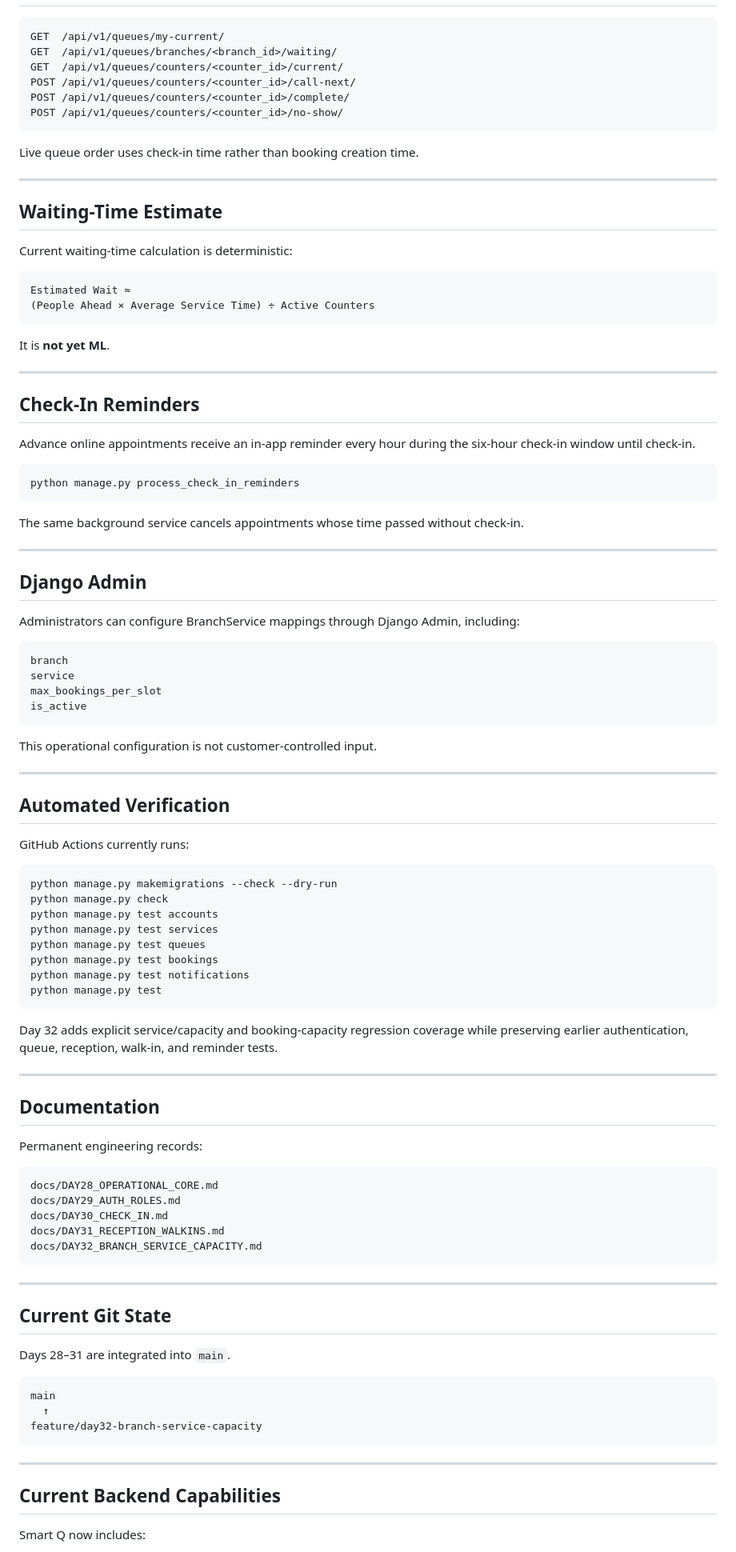
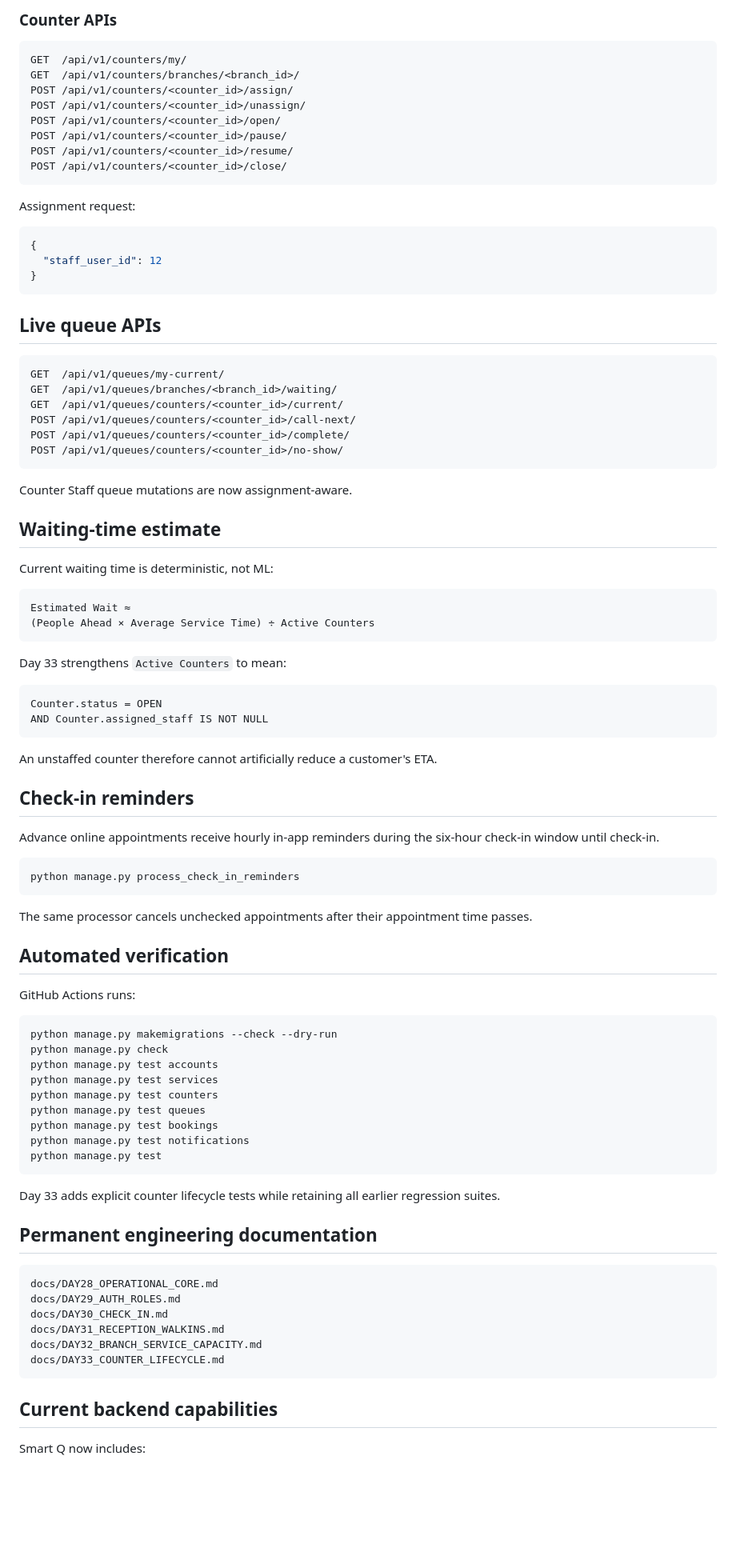
Before and after one commit to Katlegojack/SmartQ, a Markdown page: README.md, the part around one of its changes. Shown at 80% size. Drawn GitHub-style; blank space fills up the shorter version.

````diff
--- a/README.md
+++ b/README.md
@@ -317,3 +211,25 @@ The customer/receptionist does not manually select General or Priority.
+### Counter APIs
+
+```http
+GET  /api/v1/counters/my/
+GET  /api/v1/counters/branches/<branch_id>/
+POST /api/v1/counters/<counter_id>/assign/
+POST /api/v1/counters/<counter_id>/unassign/
+POST /api/v1/counters/<counter_id>/open/
+POST /api/v1/counters/<counter_id>/pause/
+POST /api/v1/counters/<counter_id>/resume/
+POST /api/v1/counters/<counter_id>/close/
+```
+
+Assignment request:
+
+```json
+{
+  "staff_user_id": 12
+}
+```
+
+## Live queue APIs
 
 ```http
 GET  /api/v1/queues/my-current/
@@ -324,72 +240,55 @@ POST /api/v1/queues/counters/<counter_id>/complete/
 POST /api/v1/queues/counters/<counter_id>/no-show/
 ```
 
-Live queue order uses check-in time rather than booking creation time.
+Counter Staff queue mutations are now assignment-aware.
 
----
+## Waiting-time estimate
 
-## Waiting-Time Estimate
-
-Current waiting-time calculation is deterministic:
+Current waiting time is deterministic, not ML:
 
 ```text
 Estimated Wait ≈
 (People Ahead × Average Service Time) ÷ Active Counters
 ```
 
-It is **not yet ML**.
+Day 33 strengthens `Active Counters` to mean:
 
----
+```text
+Counter.status = OPEN
+AND Counter.assigned_staff IS NOT NULL
+```
 
-## Check-In Reminders
+An unstaffed counter therefore cannot artificially reduce a customer's ETA.
 
-Advance online appointments receive an in-app reminder every hour during the six-hour check-in window until check-in.
+## Check-in reminders
+
+Advance online appointments receive hourly in-app reminders during the six-hour check-in window until check-in.
 
 ```powershell
 python manage.py process_check_in_reminders
 ```
 
-The same background service cancels appointments whose time passed without check-in.
+The same processor cancels unchecked appointments after their appointment time passes.
 
----
+## Automated verification
 
-## Django Admin
-
-Administrators can configure BranchService mappings through Django Admin, including:
-
-```text
-branch
-service
-max_bookings_per_slot
-is_active
-```
-
-This operational configuration is not customer-controlled input.
-
----
-
-## Automated Verification
-
-GitHub Actions currently runs:
+GitHub Actions runs:
 
 ```powershell
 python manage.py makemigrations --check --dry-run
 python manage.py check
 python manage.py test accounts
 python manage.py test services
+python manage.py test counters
 python manage.py test queues
 python manage.py test bookings
 python manage.py test notifications
 python manage.py test
 ```
 
-Day 32 adds explicit service/capacity and booking-capacity regression coverage while preserving earlier authentication, queue, reception, walk-in, and reminder tests.
+Day 33 adds explicit counter lifecycle tests while retaining all earlier regression suites.
 
----
-
-## Documentation
-
-Permanent engineering records:
+## Permanent engineering documentation
 
 ```text
 docs/DAY28_OPERATIONAL_CORE.md
@@ -397,23 +296,10 @@ docs/DAY29_AUTH_ROLES.md
 docs/DAY30_CHECK_IN.md
 docs/DAY31_RECEPTION_WALKINS.md
 docs/DAY32_BRANCH_SERVICE_CAPACITY.md
+docs/DAY33_COUNTER_LIFECYCLE.md
 ```
 
----
-
-## Current Git State
-
-Days 28–31 are integrated into `main`.
-
-```text
-main
-  ↑
-feature/day32-branch-service-capacity
-```
-
----
-
-## Current Backend Capabilities
+## Current backend capabilities
 
 Smart Q now includes:
 
````
Also changed, not shown: other parts of README.md (+113 -302 lines).
